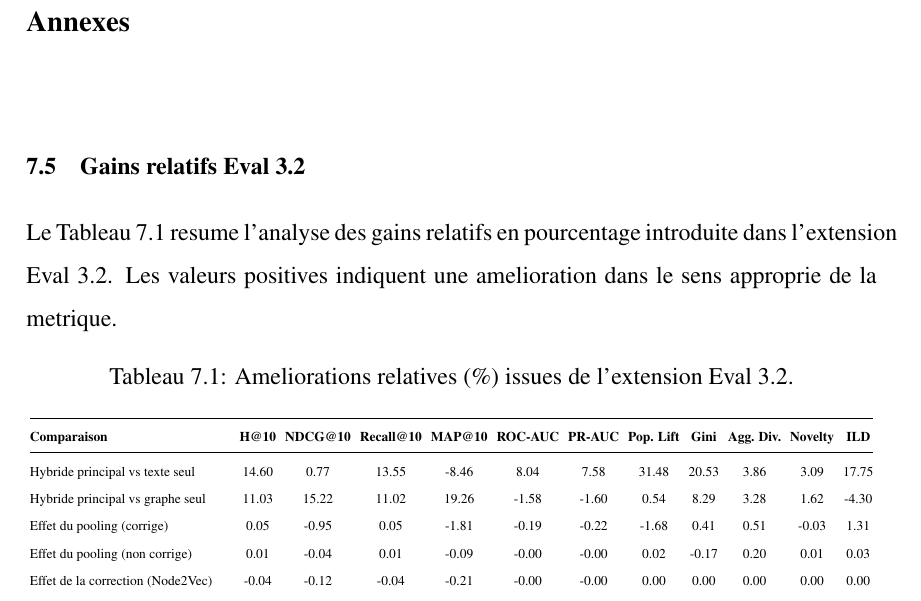
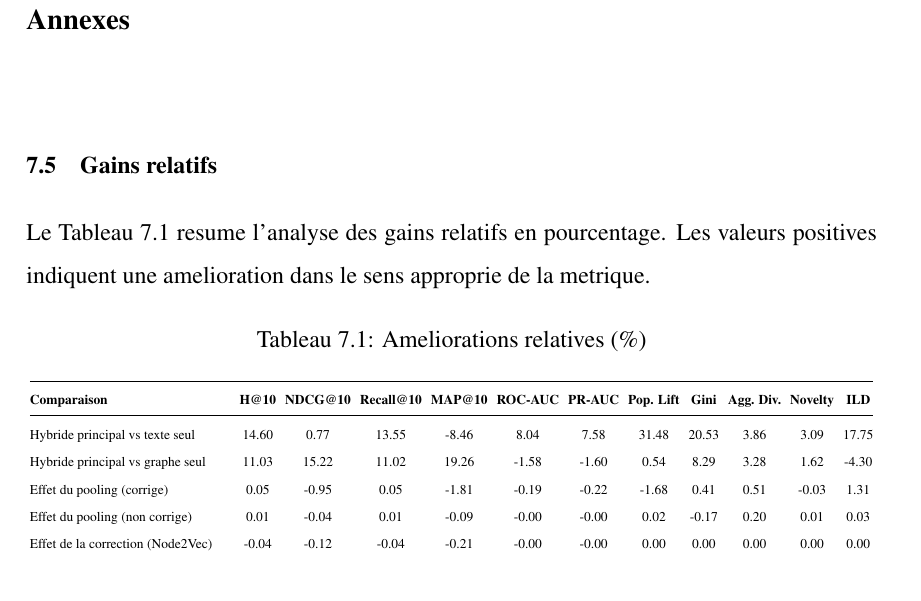
Before and after one commit to regsah/graph-final-project, a LaTeX thesis (reports/final-report/main.tex, which reads reports/final-report/Annexes.tex): part of page 49 of 50, cut so that both start at the same text. Compiled offline with pdfLaTeX.

Commit message:
feat: Simplify section title and caption in Annexes chapter for clarity

```diff
--- a/reports/final-report/Annexes.tex
+++ b/reports/final-report/Annexes.tex
@@ -1,15 +1,14 @@
 \chapter{Annexes}
 \thispagestyle{empty}
 
-\section{Gains relatifs Eval 3.2}
+\section{Gains relatifs}
 
 Le Tableau~\ref{tab:annex-relative-gains} resume l'analyse des gains relatifs en
-pourcentage introduite dans l'extension Eval 3.2. Les valeurs positives
-indiquent une amelioration dans le sens approprie de la metrique.
+pourcentage. Les valeurs positives indiquent une amelioration dans le sens approprie de la metrique.
 
 \begin{table}[H]
 \centering
-\caption{Ameliorations relatives (\%) issues de l'extension Eval 3.2.}
+\caption{Ameliorations relatives (\%)}
 \label{tab:annex-relative-gains}
 \setlength{\tabcolsep}{4pt}
 \renewcommand{\arraystretch}{1.12}
```
